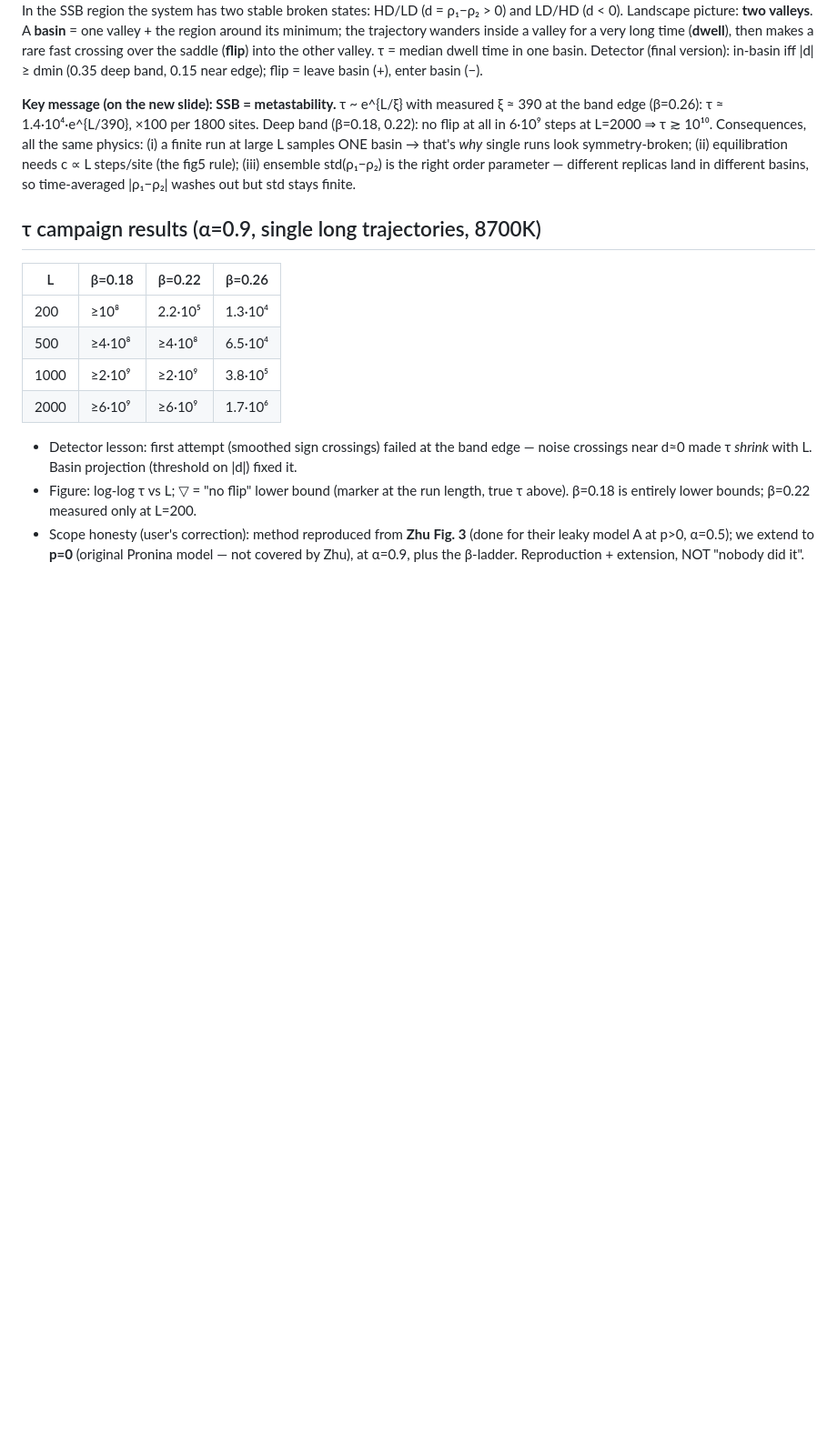
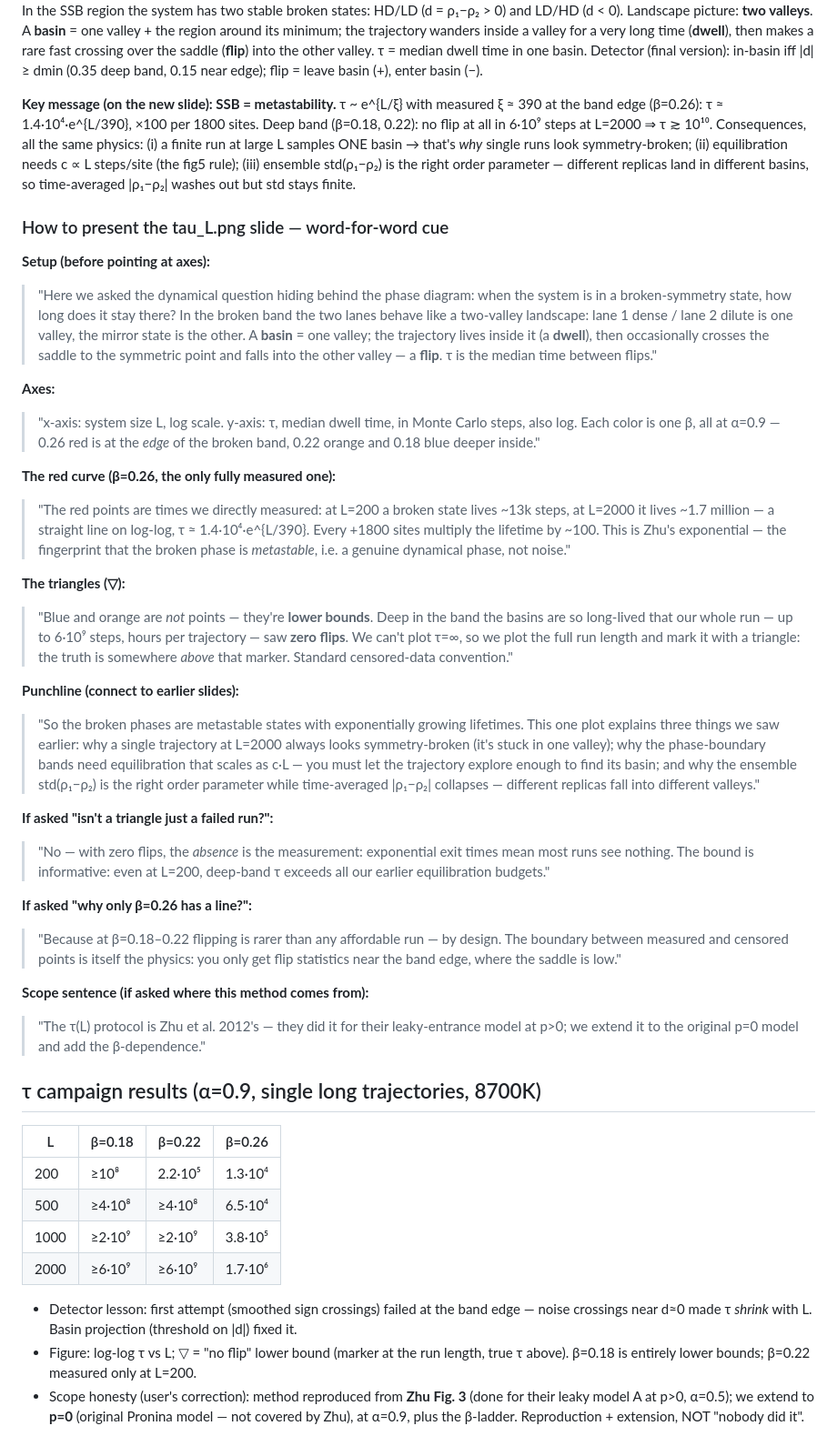
Before and after one commit to tusca99/two-channel-asep, a Markdown page: presentation/notes_ssb_discrepancy.md, the part around the change. Shown at 91% size. Rendered like a GitHub page; blank space fills up the shorter version.

Commit message:
notes: word-for-word cue for the tau_L.png slide (basins, axes, triangles,scope)

```diff
--- a/presentation/notes_ssb_discrepancy.md
+++ b/presentation/notes_ssb_discrepancy.md
@@ -279,6 +279,56 @@ Consequences, all the same physics: (i) a finite run at large L samples ONE basi
 rule); (iii) ensemble std(ρ₁−ρ₂) is the right order parameter — different replicas land in
 different basins, so time-averaged |ρ₁−ρ₂| washes out but std stays finite.
 
+### How to present the tau_L.png slide — word-for-word cue
+
+**Setup (before pointing at axes):**
+> "Here we asked the dynamical question hiding behind the phase diagram: when the system is in
+> a broken-symmetry state, how long does it stay there? In the broken band the two lanes
+> behave like a two-valley landscape: lane 1 dense / lane 2 dilute is one valley, the mirror
+> state is the other. A **basin** = one valley; the trajectory lives inside it (a **dwell**),
+> then occasionally crosses the saddle to the symmetric point and falls into the other valley
+> — a **flip**. τ is the median time between flips."
+
+**Axes:**
+> "x-axis: system size L, log scale. y-axis: τ, median dwell time, in Monte Carlo steps,
+> also log. Each color is one β, all at α=0.9 — 0.26 red is at the *edge* of the broken band,
+> 0.22 orange and 0.18 blue deeper inside."
+
+**The red curve (β=0.26, the only fully measured one):**
+> "The red points are times we directly measured: at L=200 a broken state lives ~13k steps,
+> at L=2000 it lives ~1.7 million — a straight line on log-log, τ ≈ 1.4·10⁴·e^{L/390}.
+> Every +1800 sites multiply the lifetime by ~100. This is Zhu's exponential — the
+> fingerprint that the broken phase is *metastable*, i.e. a genuine dynamical phase,
+> not noise."
+
+**The triangles (▽):**
+> "Blue and orange are *not* points — they're **lower bounds**. Deep in the band the basins
+> are so long-lived that our whole run — up to 6·10⁹ steps, hours per trajectory — saw
+> **zero flips**. We can't plot τ=∞, so we plot the full run length and mark it with a
+> triangle: the truth is somewhere *above* that marker. Standard censored-data convention."
+
+**Punchline (connect to earlier slides):**
+> "So the broken phases are metastable states with exponentially growing lifetimes. This one
+> plot explains three things we saw earlier: why a single trajectory at L=2000 always looks
+> symmetry-broken (it's stuck in one valley); why the phase-boundary bands need equilibration
+> that scales as c·L — you must let the trajectory explore enough to find its basin; and why
+> the ensemble std(ρ₁−ρ₂) is the right order parameter while time-averaged |ρ₁−ρ₂| collapses
+> — different replicas fall into different valleys."
+
+**If asked "isn't a triangle just a failed run?":**
+> "No — with zero flips, the *absence* is the measurement: exponential exit times mean most
+> runs see nothing. The bound is informative: even at L=200, deep-band τ exceeds all our
+> earlier equilibration budgets."
+
+**If asked "why only β=0.26 has a line?":**
+> "Because at β=0.18–0.22 flipping is rarer than any affordable run — by design. The boundary
+> between measured and censored points is itself the physics: you only get flip statistics
+> near the band edge, where the saddle is low."
+
+**Scope sentence (if asked where this method comes from):**
+> "The τ(L) protocol is Zhu et al. 2012's — they did it for their leaky-entrance model at
+> p>0; we extend it to the original p=0 model and add the β-dependence."
+
 ## τ campaign results (α=0.9, single long trajectories, 8700K)
 
 | L | β=0.18 | β=0.22 | β=0.26 |
```
